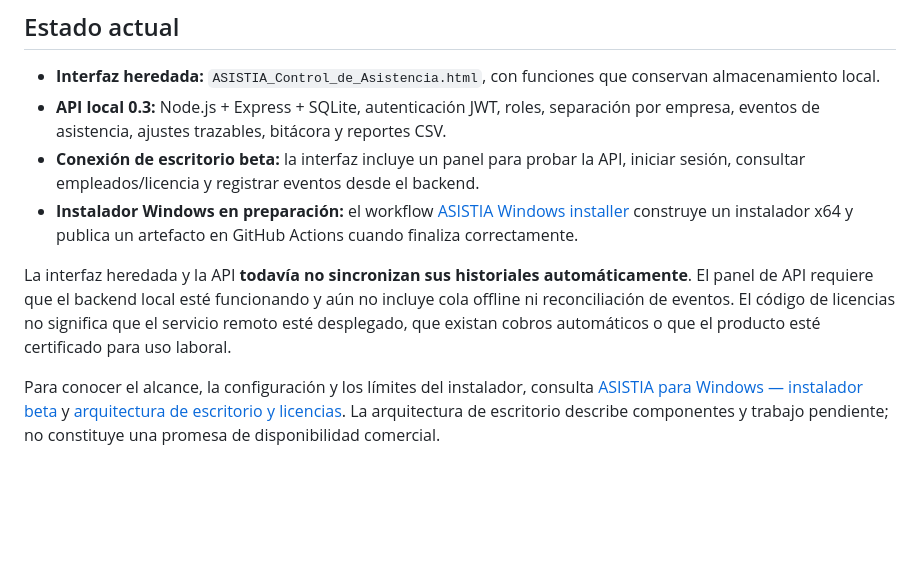
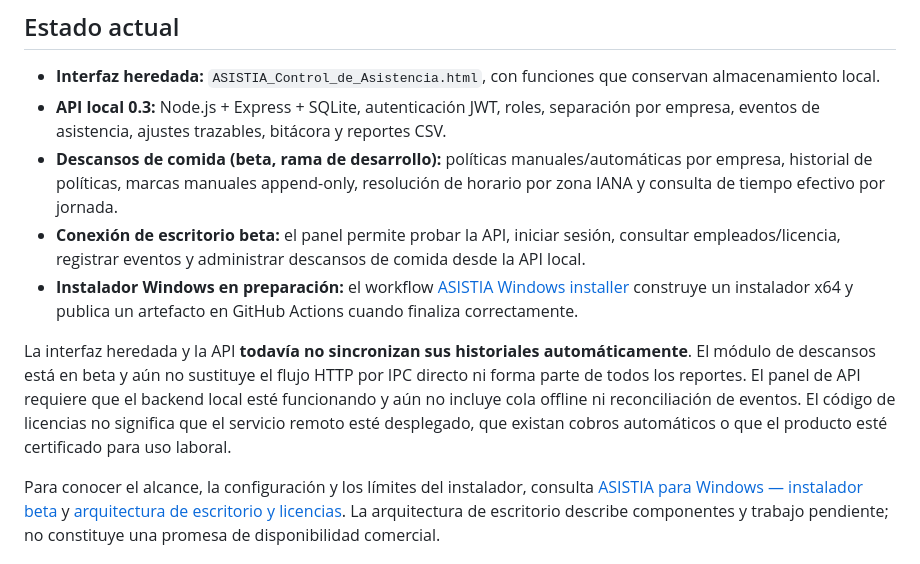
Before and after one commit to erickramonsanchez8-maker/asistia, a Markdown page: README.md, the part around the change. GitHub-like rendering; blank space fills up the shorter version.

Commit message:
ASISTIA: reflejar módulo beta de descansos en README

```diff
--- a/README.md
+++ b/README.md
@@ -6,10 +6,11 @@ Sistema de control de asistencia en evolución hacia una aplicación de escritor
 
 - **Interfaz heredada:** `ASISTIA_Control_de_Asistencia.html`, con funciones que conservan almacenamiento local.
 - **API local 0.3:** Node.js + Express + SQLite, autenticación JWT, roles, separación por empresa, eventos de asistencia, ajustes trazables, bitácora y reportes CSV.
-- **Conexión de escritorio beta:** la interfaz incluye un panel para probar la API, iniciar sesión, consultar empleados/licencia y registrar eventos desde el backend.
+- **Descansos de comida (beta, rama de desarrollo):** políticas manuales/automáticas por empresa, historial de políticas, marcas manuales append-only, resolución de horario por zona IANA y consulta de tiempo efectivo por jornada.
+- **Conexión de escritorio beta:** el panel permite probar la API, iniciar sesión, consultar empleados/licencia, registrar eventos y administrar descansos de comida desde la API local.
 - **Instalador Windows en preparación:** el workflow [ASISTIA Windows installer](.github/workflows/windows-installer.yml) construye un instalador x64 y publica un artefacto en GitHub Actions cuando finaliza correctamente.
 
-La interfaz heredada y la API **todavía no sincronizan sus historiales automáticamente**. El panel de API requiere que el backend local esté funcionando y aún no incluye cola offline ni reconciliación de eventos. El código de licencias no significa que el servicio remoto esté desplegado, que existan cobros automáticos o que el producto esté certificado para uso laboral.
+La interfaz heredada y la API **todavía no sincronizan sus historiales automáticamente**. El módulo de descansos está en beta y aún no sustituye el flujo HTTP por IPC directo ni forma parte de todos los reportes. El panel de API requiere que el backend local esté funcionando y aún no incluye cola offline ni reconciliación de eventos. El código de licencias no significa que el servicio remoto esté desplegado, que existan cobros automáticos o que el producto esté certificado para uso laboral.
 
 Para conocer el alcance, la configuración y los límites del instalador, consulta [ASISTIA para Windows — instalador beta](docs/ASISTIA_DESCARGA_WINDOWS.md) y [arquitectura de escritorio y licencias](docs/ASISTIA_DESKTOP_ARQUITECTURA.md). La arquitectura de escritorio describe componentes y trabajo pendiente; no constituye una promesa de disponibilidad comercial.
 
```
